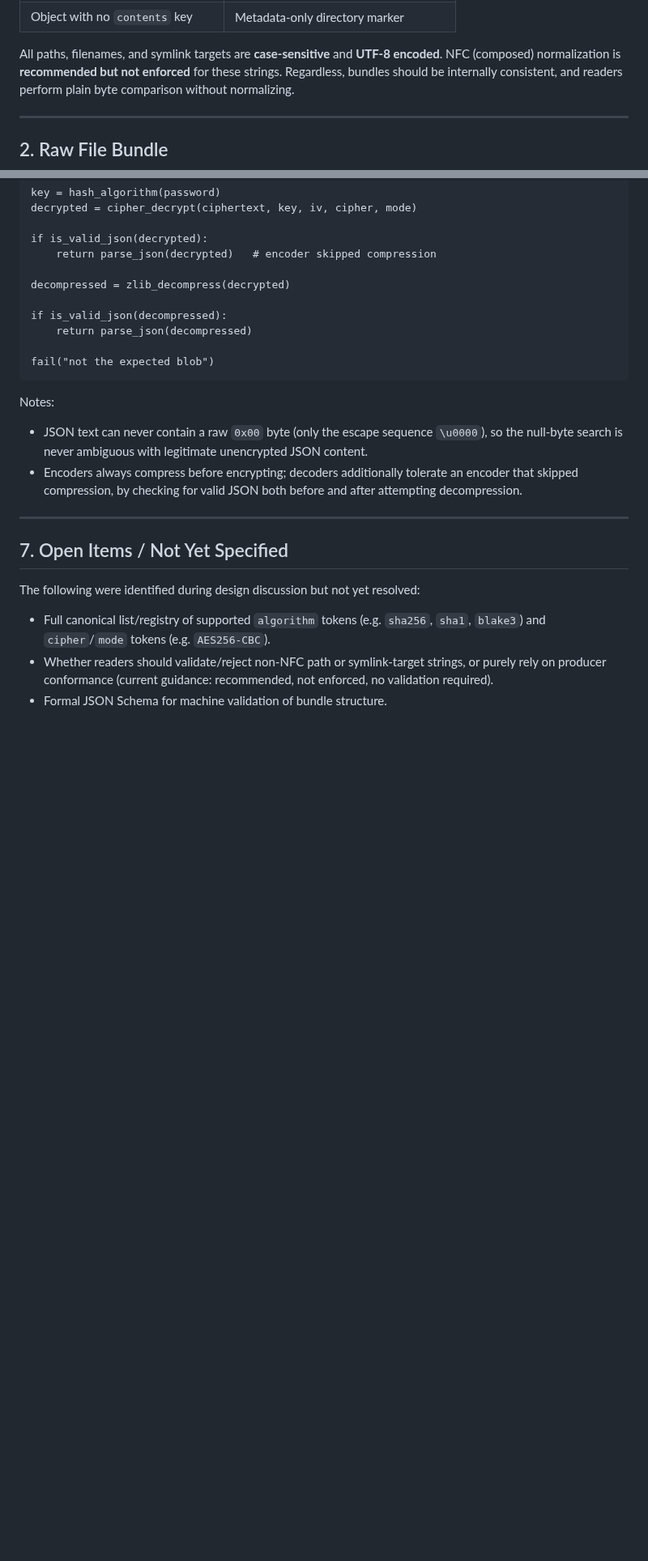
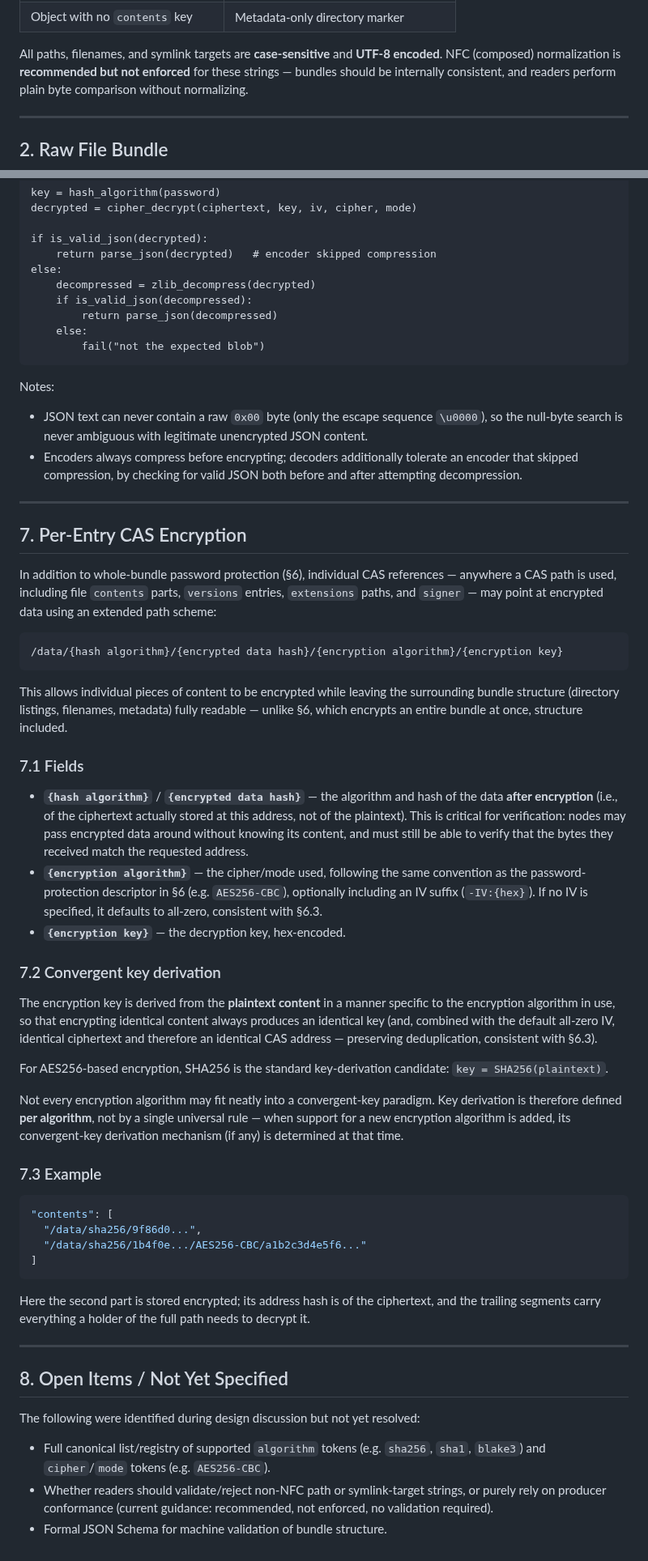
Before and after one commit to marcpage/libranet, a Markdown page: docs/BundleSpecification.md, 2 parts joined by grey strips. Shown at 81% size. Rendered like a GitHub page; blank space fills up the shorter version.

````diff
--- a/docs/BundleSpecification.md
+++ b/docs/BundleSpecification.md
@@ -21,7 +21,7 @@ purely from the shape of the data:
 
 All paths, filenames, and symlink targets are **case-sensitive** and
 **UTF-8 encoded**. NFC (composed) normalization is **recommended but not
-enforced** for these strings. Regardless, bundles should be internally consistent, and
+enforced** for these strings — bundles should be internally consistent, and
 readers perform plain byte comparison without normalizing.
 
 ---
@@ -327,13 +325,12 @@ decrypted = cipher_decrypt(ciphertext, key, iv, cipher, mode)
 
 if is_valid_json(decrypted):
     return parse_json(decrypted)   # encoder skipped compression
-
-decompressed = zlib_decompress(decrypted)
-
-if is_valid_json(decompressed):
-    return parse_json(decompressed)
-
-fail("not the expected blob")
+else:
+    decompressed = zlib_decompress(decrypted)
+    if is_valid_json(decompressed):
+        return parse_json(decompressed)
+    else:
+        fail("not the expected blob")
 ```
 
 Notes:
@@ -346,7 +343,69 @@ Notes:
 
 ---
 
-## 7. Open Items / Not Yet Specified
+## 7. Per-Entry CAS Encryption
+
+In addition to whole-bundle password protection (§6), individual CAS
+references — anywhere a CAS path is used, including file `contents` parts,
+`versions` entries, `extensions` paths, and `signer` — may point at encrypted
+data using an extended path scheme:
+
+```
+/data/{hash algorithm}/{encrypted data hash}/{encryption algorithm}/{encryption key}
+```
+
+This allows individual pieces of content to be encrypted while leaving the
+surrounding bundle structure (directory listings, filenames, metadata) fully
+readable — unlike §6, which encrypts an entire bundle at once, structure
+included.
+
+### 7.1 Fields
+
+- **`{hash algorithm}`** / **`{encrypted data hash}`** — the algorithm and
+  hash of the data **after encryption** (i.e., of the ciphertext actually
+  stored at this address, not of the plaintext). This is critical for
+  verification: nodes may pass encrypted data around without knowing its
+  content, and must still be able to verify that the bytes they received
+  match the requested address.
+- **`{encryption algorithm}`** — the cipher/mode used, following the same
+  convention as the password-protection descriptor in §6 (e.g.
+  `AES256-CBC`), optionally including an IV suffix (`-IV:{hex}`). If no IV
+  is specified, it defaults to all-zero, consistent with §6.3.
+- **`{encryption key}`** — the decryption key, hex-encoded.
+
+### 7.2 Convergent key derivation
+
+The encryption key is derived from the **plaintext content** in a manner
+specific to the encryption algorithm in use, so that encrypting identical
+content always produces an identical key (and, combined with the default
+all-zero IV, identical ciphertext and therefore an identical CAS address —
+preserving deduplication, consistent with §6.3).
+
+For AES256-based encryption, SHA256 is the standard key-derivation
+candidate: `key = SHA256(plaintext)`.
+
+Not every encryption algorithm may fit neatly into a convergent-key
+paradigm. Key derivation is therefore defined **per algorithm**, not by a
+single universal rule — when support for a new encryption algorithm is
+added, its convergent-key derivation mechanism (if any) is determined at
+that time.
+
+### 7.3 Example
+
+```json
+"contents": [
+  "/data/sha256/9f86d0...",
+  "/data/sha256/1b4f0e.../AES256-CBC/a1b2c3d4e5f6..."
+]
+```
+
+Here the second part is stored encrypted; its address hash is of the
+ciphertext, and the trailing segments carry everything a holder of the full
+path needs to decrypt it.
+
+---
+
+## 8. Open Items / Not Yet Specified
 
 The following were identified during design discussion but not yet resolved:
 
````
Also changed, not shown: other parts of docs/BundleSpecification.md (+6 -8 lines).
